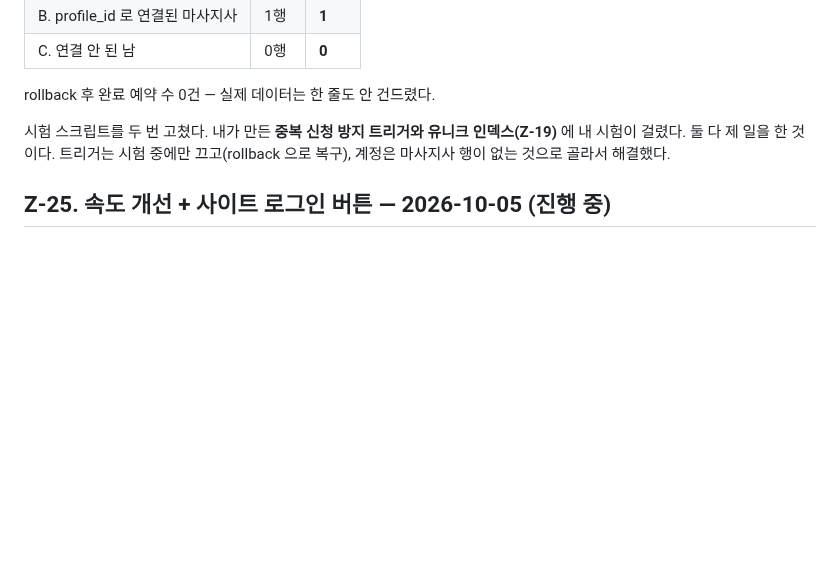
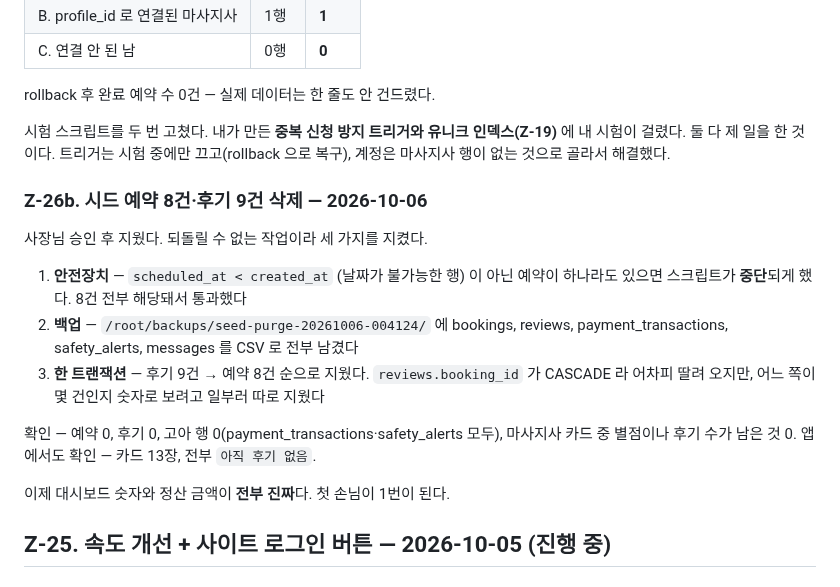
Before and after one commit to karmadc070-droid/massa, a Markdown page: checklist.md, the part around the change. Rendered like a GitHub page; blank space fills up the shorter version.

Commit message:
docs: purged 8 seed bookings and 9 seed reviews with backup (Z-26b)

```diff
--- a/checklist.md
+++ b/checklist.md
@@ -1711,6 +1711,24 @@ rollback 후 완료 예약 수 0건 — 실제 데이터는 한 줄도 안 건
 에 내 시험이 걸렸다. 둘 다 제 일을 한 것이다. 트리거는 시험 중에만 끄고(rollback 으로 복구),
 계정은 마사지사 행이 없는 것으로 골라서 해결했다.
 
+### Z-26b. 시드 예약 8건·후기 9건 삭제 — 2026-10-06
+
+사장님 승인 후 지웠다. 되돌릴 수 없는 작업이라 세 가지를 지켰다.
+
+1. **안전장치** — `scheduled_at < created_at` (날짜가 불가능한 행) 이 아닌 예약이
+   하나라도 있으면 스크립트가 **중단**되게 했다. 8건 전부 해당돼서 통과했다
+2. **백업** — `/root/backups/seed-purge-20261006-004124/` 에 bookings, reviews,
+   payment_transactions, safety_alerts, messages 를 CSV 로 전부 남겼다
+3. **한 트랜잭션** — 후기 9건 → 예약 8건 순으로 지웠다.
+   `reviews.booking_id` 가 CASCADE 라 어차피 딸려 오지만, 어느 쪽이 몇 건인지
+   숫자로 보려고 일부러 따로 지웠다
+
+확인 — 예약 0, 후기 0, 고아 행 0(payment_transactions·safety_alerts 모두),
+마사지사 카드 중 별점이나 후기 수가 남은 것 0.
+앱에서도 확인 — 카드 13장, 전부 `아직 후기 없음`.
+
+이제 대시보드 숫자와 정산 금액이 **전부 진짜**다. 첫 손님이 1번이 된다.
+
 ## Z-25. 속도 개선 + 사이트 로그인 버튼 — 2026-10-05 (진행 중)
 
 ### 측정 결과 (추측 아님)
```
